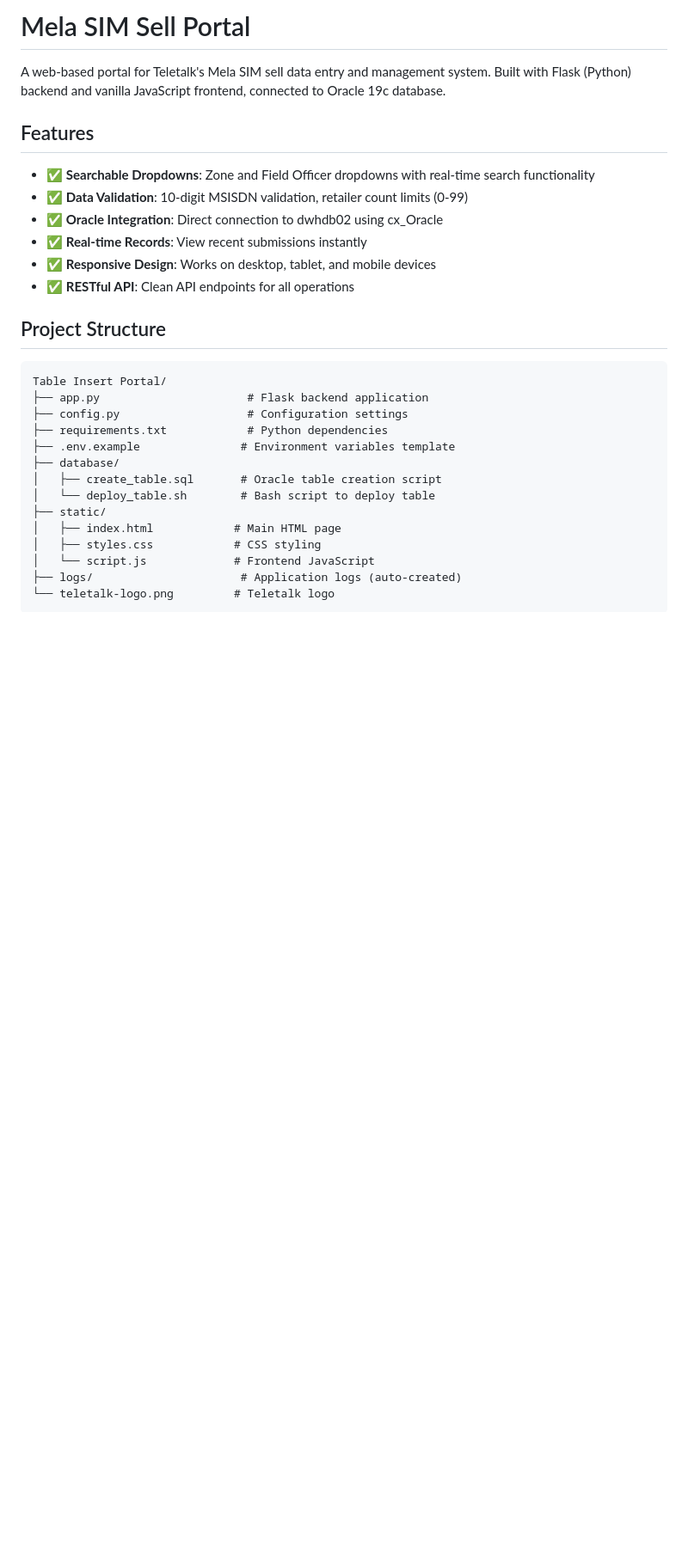
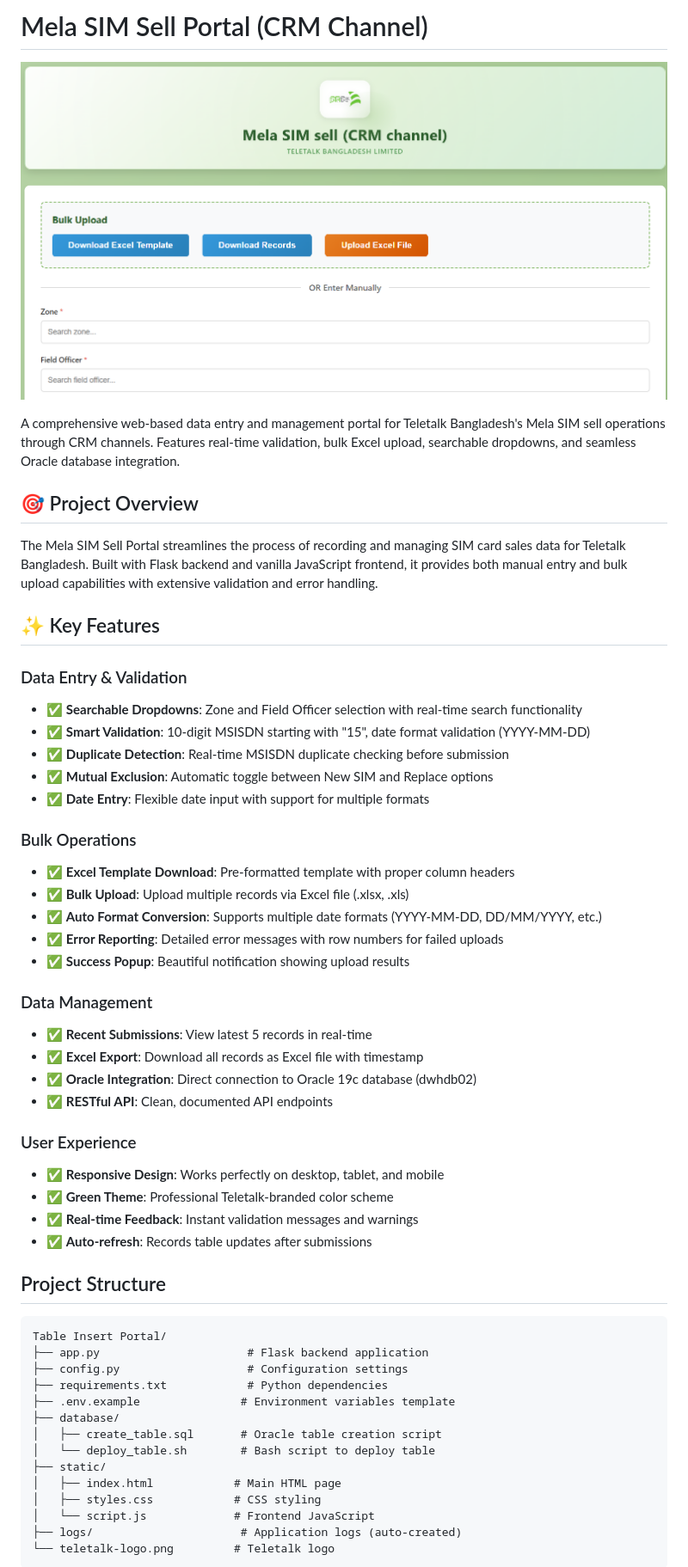
Before and after one commit to AronnoSinghDurjoy/Table-Insert-Portal, a Markdown page: README.md, the part around the change. Shown: that part at 86% size. Rendered like a GitHub page; blank space fills up the shorter version.

Commit message:
Add project screenshot and enhanced description for portfolio display

```diff
--- a/README.md
+++ b/README.md
@@ -1,15 +1,40 @@
-# Mela SIM Sell Portal
+# Mela SIM Sell Portal (CRM Channel)
 
-A web-based portal for Teletalk's Mela SIM sell data entry and management system. Built with Flask (Python) backend and vanilla JavaScript frontend, connected to Oracle 19c database.
+![Mela SIM Sell Portal](TableInsert.png)
 
-## Features
+A comprehensive web-based data entry and management portal for Teletalk Bangladesh's Mela SIM sell operations through CRM channels. Features real-time validation, bulk Excel upload, searchable dropdowns, and seamless Oracle database integration.
 
-- ✅ **Searchable Dropdowns**: Zone and Field Officer dropdowns with real-time search functionality
-- ✅ **Data Validation**: 10-digit MSISDN validation, retailer count limits (0-99)
-- ✅ **Oracle Integration**: Direct connection to dwhdb02 using cx_Oracle
-- ✅ **Real-time Records**: View recent submissions instantly
-- ✅ **Responsive Design**: Works on desktop, tablet, and mobile devices
-- ✅ **RESTful API**: Clean API endpoints for all operations
+## 🎯 Project Overview
+
+The Mela SIM Sell Portal streamlines the process of recording and managing SIM card sales data for Teletalk Bangladesh. Built with Flask backend and vanilla JavaScript frontend, it provides both manual entry and bulk upload capabilities with extensive validation and error handling.
+
+## ✨ Key Features
+
+### Data Entry & Validation
+- ✅ **Searchable Dropdowns**: Zone and Field Officer selection with real-time search functionality
+- ✅ **Smart Validation**: 10-digit MSISDN starting with "15", date format validation (YYYY-MM-DD)
+- ✅ **Duplicate Detection**: Real-time MSISDN duplicate checking before submission
+- ✅ **Mutual Exclusion**: Automatic toggle between New SIM and Replace options
+- ✅ **Date Entry**: Flexible date input with support for multiple formats
+
+### Bulk Operations
+- ✅ **Excel Template Download**: Pre-formatted template with proper column headers
+- ✅ **Bulk Upload**: Upload multiple records via Excel file (.xlsx, .xls)
+- ✅ **Auto Format Conversion**: Supports multiple date formats (YYYY-MM-DD, DD/MM/YYYY, etc.)
+- ✅ **Error Reporting**: Detailed error messages with row numbers for failed uploads
+- ✅ **Success Popup**: Beautiful notification showing upload results
+
+### Data Management
+- ✅ **Recent Submissions**: View latest 5 records in real-time
+- ✅ **Excel Export**: Download all records as Excel file with timestamp
+- ✅ **Oracle Integration**: Direct connection to Oracle 19c database (dwhdb02)
+- ✅ **RESTful API**: Clean, documented API endpoints
+
+### User Experience
+- ✅ **Responsive Design**: Works perfectly on desktop, tablet, and mobile
+- ✅ **Green Theme**: Professional Teletalk-branded color scheme
+- ✅ **Real-time Feedback**: Instant validation messages and warnings
+- ✅ **Auto-refresh**: Records table updates after submissions
 
 ## Project Structure
 
```
